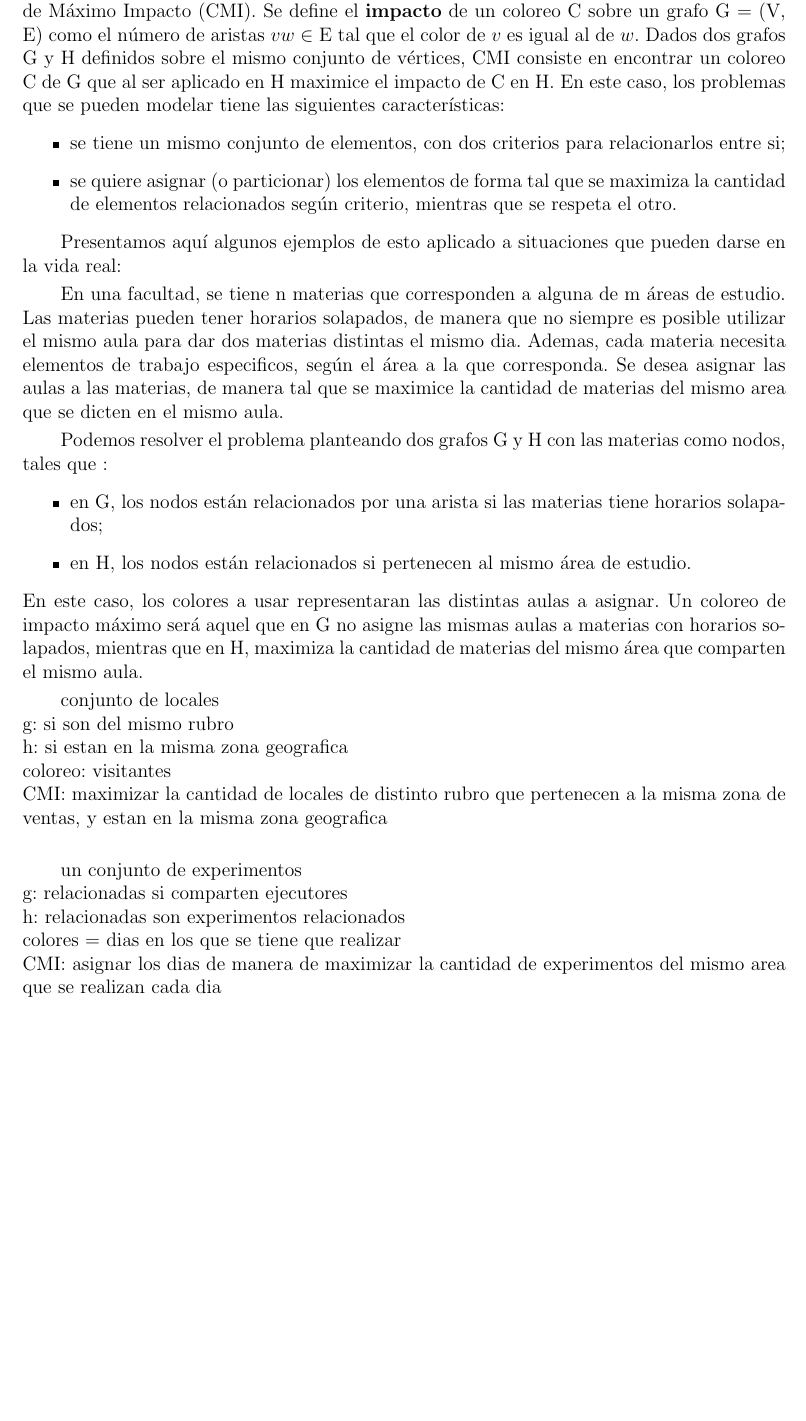
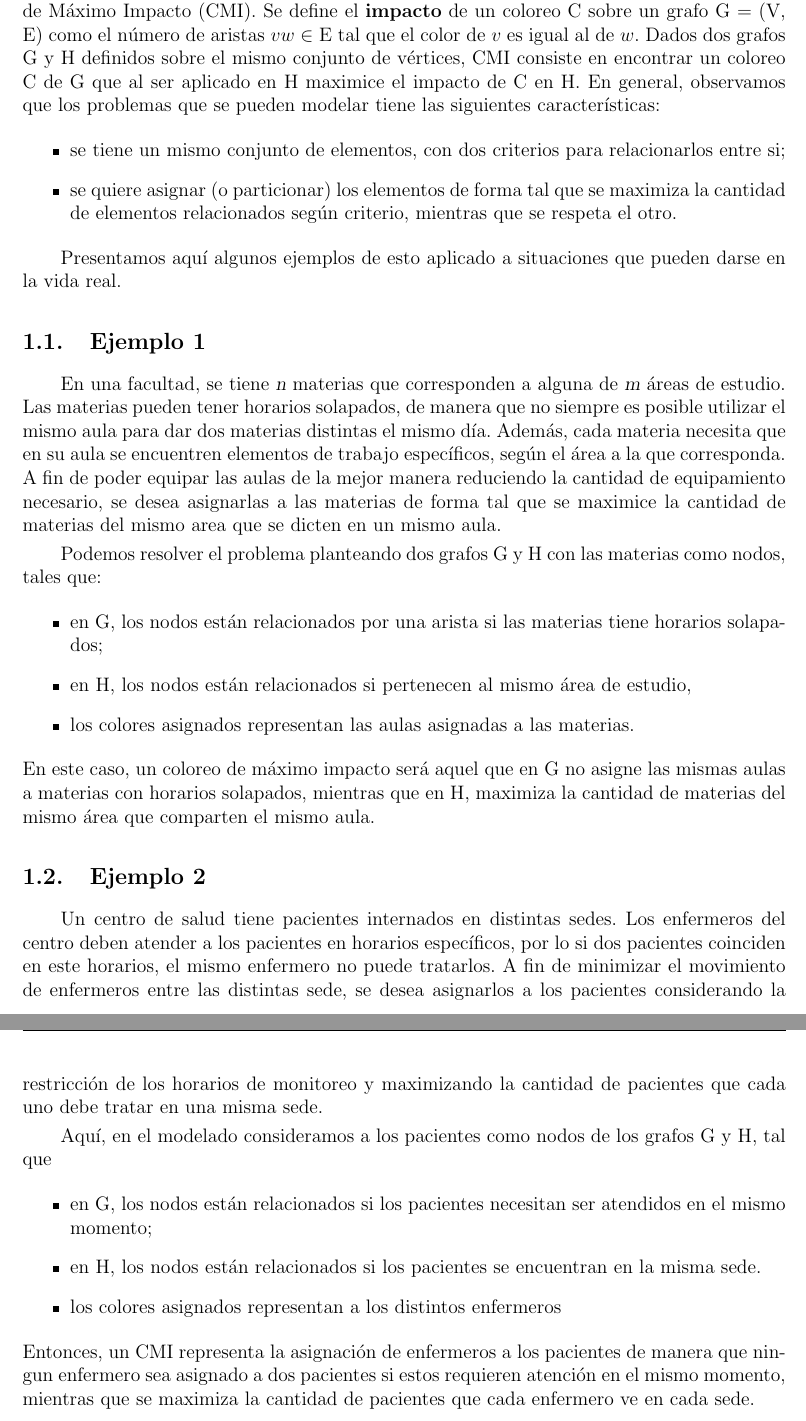
Before and after one commit to gscarpino/algo3-uba-2013, a LaTeX document (tp3/informe/Informe.TP3.AyEDIII.2013.C1.tex, which reads tp3/informe/reales.tex): part of page 3 of 31 before the commit and two parts of pages 3 and 4 of 32 after it, the two joined at a grey line, cut so that both start at the same text, the shorter picture padded with empty space. Compiled offline with pdfLaTeX.

Commit message:
ejemplo 2 de la vida real

```diff
--- a/tp3/informe/reales.tex
+++ b/tp3/informe/reales.tex
@@ -1,60 +1,39 @@
 \section{Descripción de situaciones reales}
-%%
-%%Para ciertos tipos de problemas que se suelen modelar con grafos, se usa coloreo de grafos. Estos problemas, en general, suelen ser donde para ciertas cosas chocan interesas o hay incompatibilidades. Modelandolo, un nodo que representa un objeto está relacionado a otro, es decir, son adyacentes, si pasa lo anteriormente dicho. Coloreando el grafo, los nodos vecinos tienen distinto color, donde el color representa algo oportuno.
-%%
-%%En el caso de este problema, se aplica cuando uno modela un problema con coloreo para el grafo G, cambian las relaciones y se obtiene un grafo H. Se quiere averiguar cómo impacta el cambio, buscando el máximo valor posible. Sirve, de cierta forma, para medir esto.
-%%\\
-%%\\
-%%\\
-%Dado un grafo G, aplicar sobre \'el un coloreo legal de nodos consiste en asignar un ``color'' (una etiqueta) a cada uno de sus nodo
-%de forma tal que ning\'un par de nodos adyacentes tengan asignados el mismo color.
-%
-%El problema cl\'asico consiste en encontrar un coloreo que utilice la menor cantidad posible de colores.
-%En genereal, con \'el se pueden modelar situaciones en las que se cumplen
-%	\begin{itemize}
-%	\item se requiere asignar, de manera \'optima, un conjunto finito de recursos a un conjunto de ``objetos''
-%	\item los objetos tiene relaciones de conflicto entre ellos
-%	\item un recurso no puede asignarse a la vez a dos objetos en conflicto
-%\end{itemize}
-%
-%Por ejemplo, si se necesita asignar aulas a un conjunto de materias con la condici\'on de que dos materias cuyos horarios se solapan no pueden ser dictadas en el mismo aula, podemos modelar el problema definiendo un grafo donde cada materia es representada por un nodo particular, y los nodos de dos materias con horarios superpuestos son unidos por una arista. Entonces, encontrar un coloreo de este grafo equivale a asignar aulas a las materias, y que el coloreo sea m\'inimo significa que la cantidad de aulas sea m\'inima.
-
-
 En este trabajo se presenta otra variante al problema de coloreo, conocida como Coloreo de M\'aximo Impacto (CMI).
 Se define el \textbf{impacto} de un coloreo C sobre un grafo G = (V, E) como el n\'umero de aristas $vw$ $\in $ E tal que el color de $v$ es igual al de $w$.
 Dados dos grafos G y H definidos sobre el mismo conjunto de v\'ertices, CMI consiste en encontrar un coloreo C de G que al ser aplicado en H maximice el impacto de C en H.
-En este caso, los problemas que se pueden modelar tiene las siguientes caracter\'isticas:
+En general, observamos que los problemas que se pueden modelar tiene las siguientes caracter\'isticas:
 \begin{itemize}
 	\item se tiene un mismo conjunto de elementos, con dos criterios para relacionarlos entre si;
 	\item se quiere asignar (o particionar) los elementos de forma tal que se maximiza la cantidad de elementos relacionados seg\'un criterio, mientras que se respeta el otro.
 \end{itemize}
 
-Presentamos aqu\'i algunos ejemplos de esto aplicado a situaciones que pueden darse en la vida real:
+Presentamos aqu\'i algunos ejemplos de esto aplicado a situaciones que pueden darse en la vida real.
 
-En una facultad, se tiene n materias que corresponden a alguna de m \'areas de estudio.
-Las materias pueden tener horarios solapados, de manera que no siempre es posible utilizar el mismo aula para dar dos materias distintas el mismo dia.
-Ademas, cada materia necesita elementos de trabajo especificos, seg\'un el \'area a la que corresponda.
-Se desea asignar las aulas a las materias, de manera tal que se maximice la cantidad de materias del mismo area que se dicten en el mismo aula.
 
-Podemos resolver el problema planteando dos grafos G y H con las materias como nodos, tales que :
+\subsection{Ejemplo 1}
+En una facultad, se tiene \textsl{n} materias que corresponden a alguna de \textsl{m} \'areas de estudio.
+Las materias pueden tener horarios solapados, de manera que no siempre es posible utilizar el mismo aula para dar dos materias distintas el mismo d\'ia.
+Adem\'as, cada materia necesita que en su aula se encuentren elementos de trabajo espec\'ificos, seg\'un el \'area a la que corresponda.
+A fin de poder equipar las aulas de la mejor manera reduciendo la cantidad de equipamiento necesario, se desea asignarlas a las materias de forma tal que se maximice la cantidad de materias del mismo area que se dicten en un mismo aula.
+
+Podemos resolver el problema planteando dos grafos G y H con las materias como nodos, tales que:
 \begin{itemize}
 	\item en G, los nodos est\'an relacionados por una arista si las materias tiene horarios solapados;
-	\item en H, los nodos est\'an relacionados si pertenecen al mismo \'area de estudio.
+	\item en H, los nodos est\'an relacionados si pertenecen al mismo \'area de estudio,
+	\item los colores asignados representan las aulas asignadas a las materias.
 \end{itemize}
-En este caso, los colores a usar representaran las distintas aulas a asignar.
-Un coloreo de impacto m\'aximo ser\'a aquel que en G no asigne las mismas aulas a materias con horarios solapados, mientras que en H, maximiza la cantidad de materias del mismo \'area que comparten el mismo aula.
+En este caso, un coloreo de m\'aximo impacto ser\'a aquel que en G no asigne las mismas aulas a materias con horarios solapados, mientras que en H, maximiza la cantidad de materias del mismo \'area que comparten el mismo aula.
 
+\subsection{Ejemplo 2}
+Un centro de salud tiene pacientes internados en distintas sedes.
+Los enfermeros del centro deben atender a los pacientes en horarios espec\'ificos, por lo si dos pacientes coinciden en este horarios, el mismo enfermero no puede tratarlos.
+A fin de minimizar el movimiento de enfermeros entre las distintas sede, se desea asignarlos a los pacientes considerando la restricci\'on de los horarios de monitoreo y maximizando la cantidad de pacientes que cada uno debe tratar en una misma sede.
 
-
-conjunto de locales\\
-g: si son del mismo rubro\\
-h: si estan en la misma zona geografica\\
-coloreo: visitantes\\
-CMI: maximizar la cantidad de locales de distinto rubro que pertenecen a la misma zona de ventas, y estan en la misma zona geografica\\
-
-
-un conjunto de experimentos\\
-g: relacionadas si comparten ejecutores\\
-h: relacionadas son experimentos relacionados\\
-colores = dias en los que se tiene que realizar \\
-CMI: asignar los dias de manera de maximizar la cantidad de experimentos del mismo area que se realizan cada dia\\
+Aqu\'i, en el modelado consideramos a los pacientes como nodos de los grafos G y H, tal que
+\begin{itemize}
+	\item en G, los nodos est\'an relacionados si los pacientes necesitan ser atendidos en el mismo momento;
+	\item en H, los nodos est\'an relacionados si los pacientes se encuentran en la misma sede.
+	\item los colores asignados representan a los distintos enfermeros
+\end{itemize}
+Entonces, un CMI representa la asignaci\'on de enfermeros a los pacientes de manera que ningun enfermero sea asignado a dos pacientes si estos requieren atenci\'on en el mismo momento, mientras que se maximiza la cantidad de pacientes que cada enfermero ve en cada sede.
```
